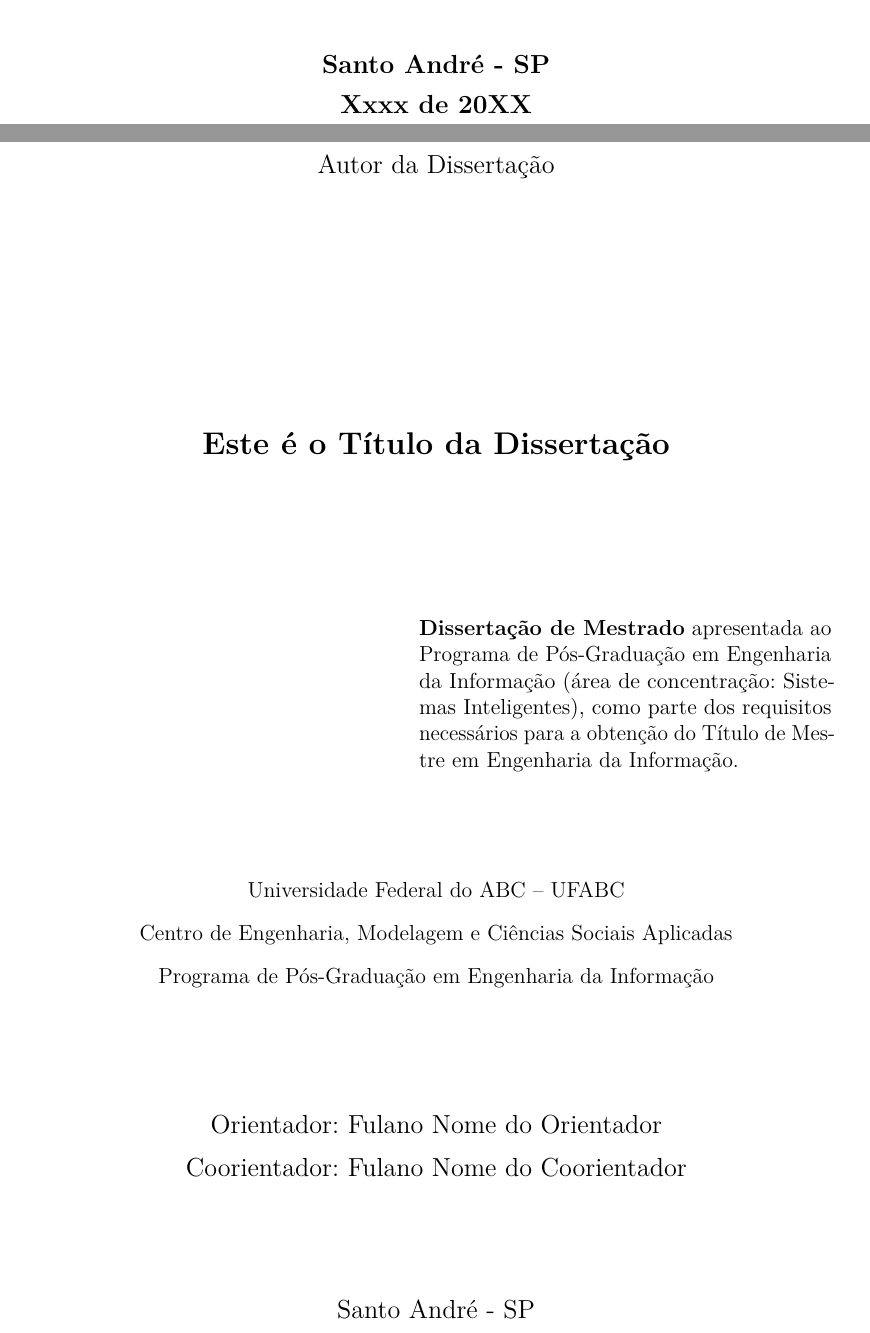
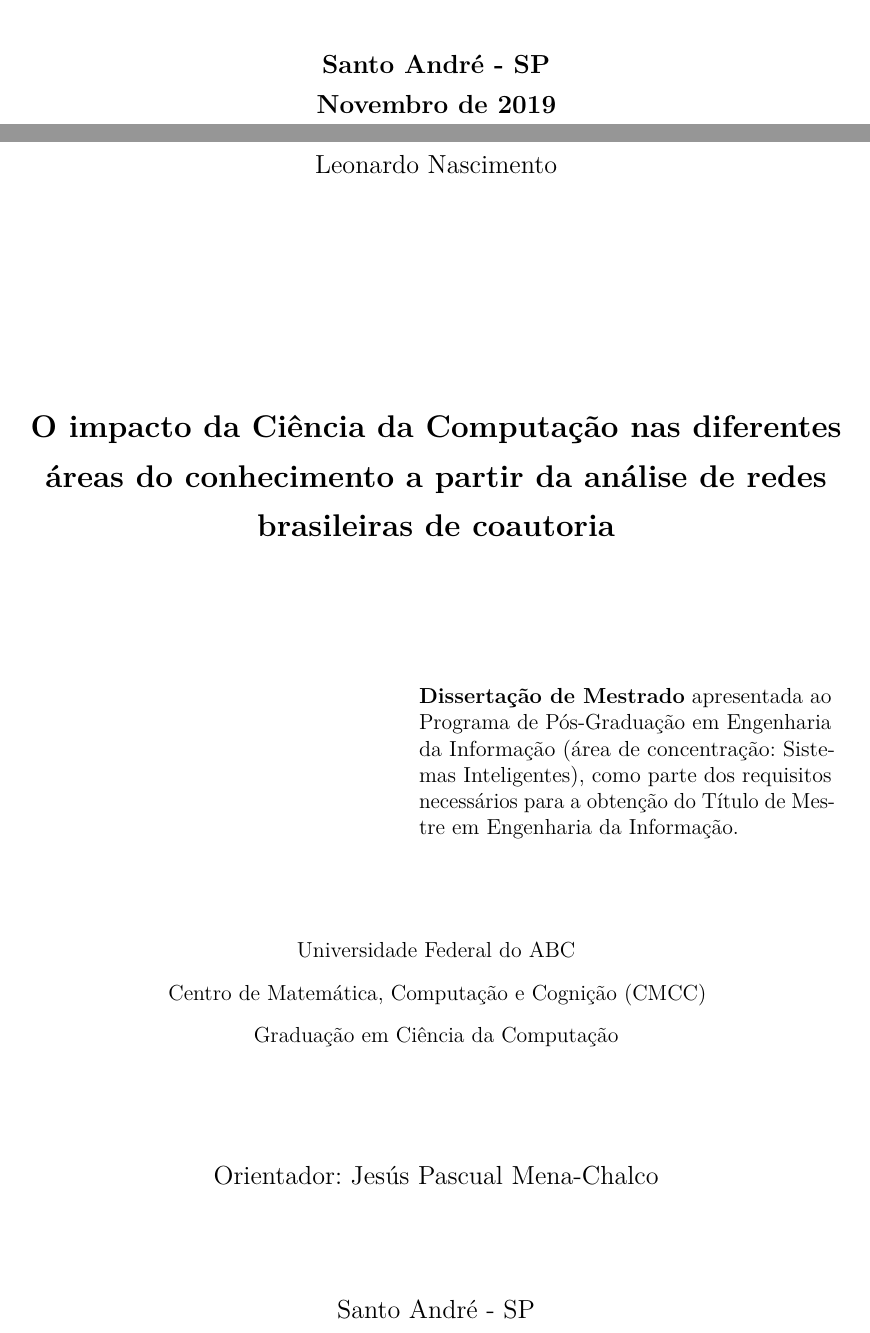
Before and after one commit to leonaascimento/computer-science-impact, a LaTeX thesis (dissertacao.tex, which reads extras/dados.tex): two parts of pages 1 and 3 of 59, joined at a grey line, cut so that both start at the same text. Compiled offline with pdfLaTeX.

Commit message:
Add title, author and advisor

```diff
--- a/extras/dados.tex
+++ b/extras/dados.tex
@@ -1,19 +1,18 @@
 % ---
 % Informações de dados para CAPA e FOLHA DE ROSTO
 % ---
-\titulo{Este é o Título da Dissertação}
-\autor{Autor da Dissertação}
+\titulo{O impacto da Ciência da Computação nas diferentes áreas do conhecimento a partir da análise de redes brasileiras de coautoria}
+\autor{Leonardo Nascimento}
 \local{Santo André - SP}
-\data{Xxxx de 20XX}
-\orientador{Fulano Nome do Orientador}
-\coorientador{Fulano Nome do Coorientador}
+\data{Novembro de 2019}
+\orientador{Jesús Pascual Mena-Chalco}
 \instituicao{%
-  Universidade Federal do ABC -- UFABC
+  Universidade Federal do ABC
   \par
-  Centro de Engenharia, Modelagem e Ciências Sociais Aplicadas
+  Centro de Matemática, Computação e Cognição (CMCC)
   \par
-  Programa de Pós-Graduação em Engenharia da Informação}
-\tipotrabalho{Dissertação (Mestrado)}
+  Graduação em Ciência da Computação}
+\tipotrabalho{Projeto de Graduação em Computação}
 % O preambulo deve conter o tipo do trabalho, o objetivo,
 % o nome da instituição e a área de concentração
 \preambulo{\textbf{Dissertação de Mestrado} apresentada ao Programa de Pós-Graduação em Engenharia da Informação (área de concentração: Sistemas Inteligentes), como parte dos requisitos necessários para a obtenção do Título de Mestre em Engenharia da Informação.}
```
Also changed, not shown: pretextual/assinaturas.tex (+0 -1 lines), pretextual/capa.tex (+1 -1 lines), figs/logo.png (added).
